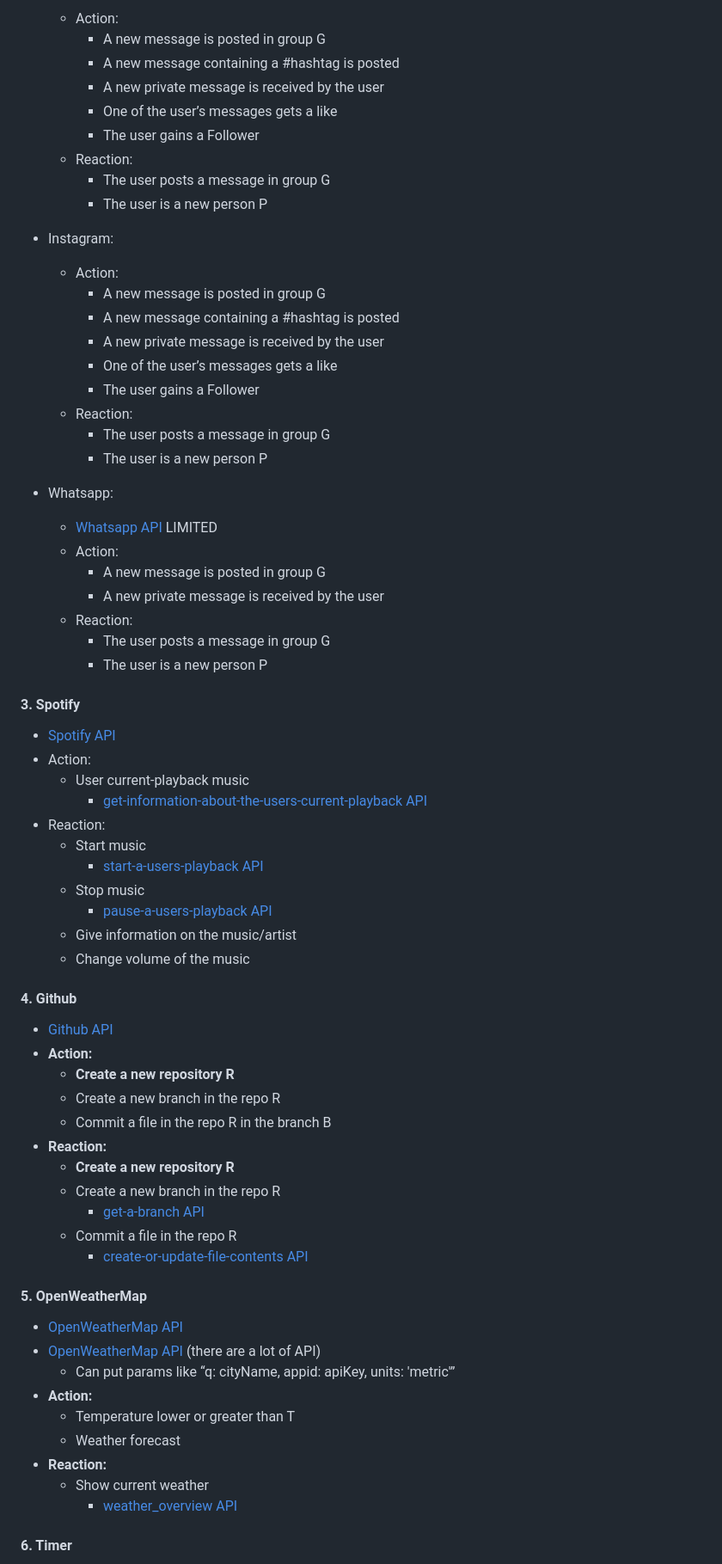
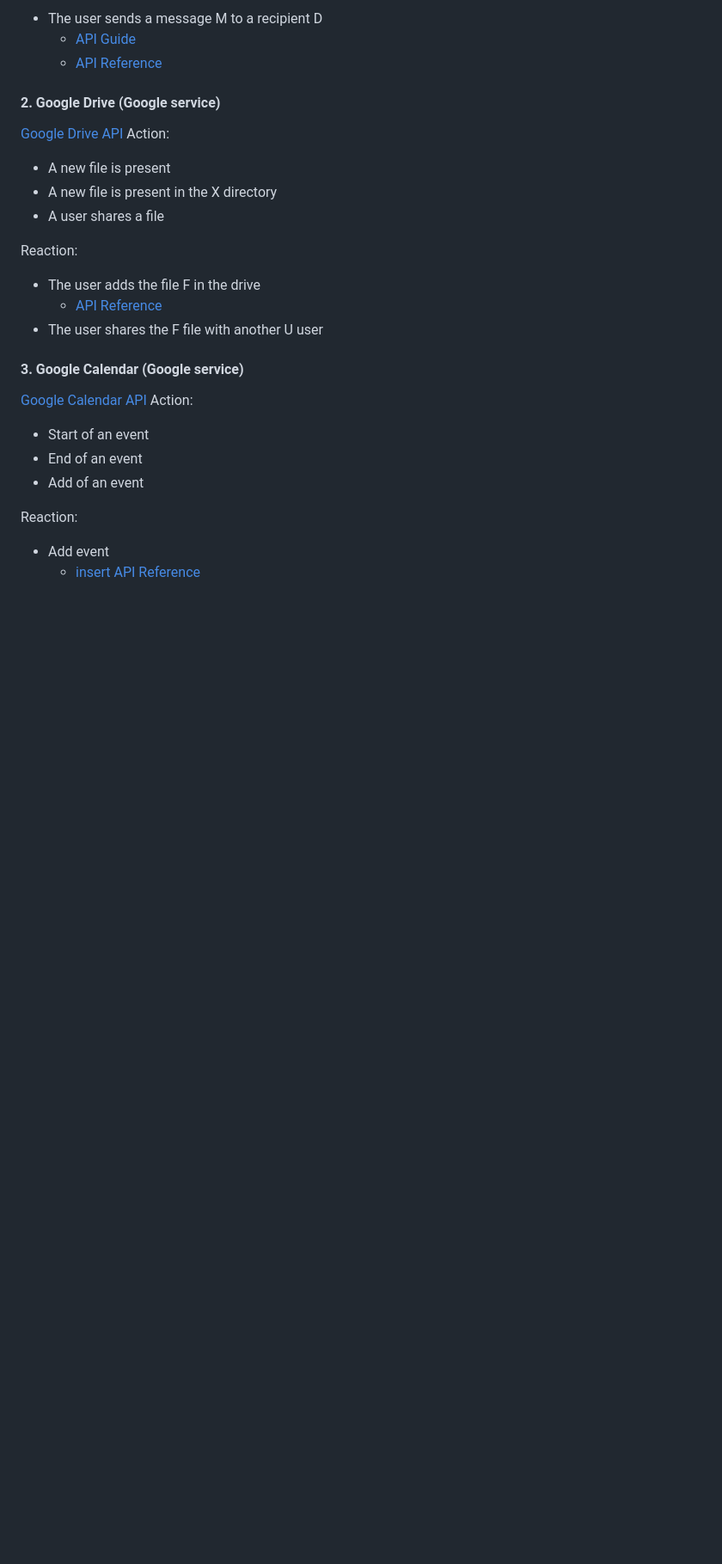
Before and after one commit to Epitouche/Perimeter, a Markdown page: docs/services.md, the part around one of its changes. Shown at 86% size. Rendered like a GitHub page; blank space fills up the shorter version.

```diff
--- a/docs/services.md
+++ b/docs/services.md
@@ -71,74 +52,34 @@ List the service we will serve
 
-  - Action:
-    - A new message is posted in group G
-    - A new message containing a #hashtag is posted
-    - A new private message is received by the user
-    - One of the user’s messages gets a like
-    - The user gains a Follower
-  - Reaction:
-    - The user posts a message in group G
-    - The user is a new person P
+- The user sends a message M to a recipient D
+  - [API Guide](https://developers.google.com/gmail/api/guides/sending)
+  - [API Reference](https://developers.google.com/gmail/api/reference/rest/v1/users.messages/send)
 
-- Instagram:
+#### 2. Google Drive (Google service)
 
-  - Action:
-    - A new message is posted in group G
-    - A new message containing a #hashtag is posted
-    - A new private message is received by the user
-    - One of the user’s messages gets a like
-    - The user gains a Follower
-  - Reaction:
-    - The user posts a message in group G
-    - The user is a new person P
+[Google Drive API](https://developers.google.com/drive)
+Action:
 
-- Whatsapp:
-  - [Whatsapp API](https://developers.facebook.com/docs/whatsapp) LIMITED
-  - Action:
-    - A new message is posted in group G
-    - A new private message is received by the user
-  - Reaction:
-    - The user posts a message in group G
-    - The user is a new person P
+- A new file is present
+- A new file is present in the X directory
+- A user shares a file
 
-#### 3. Spotify
+Reaction:
 
-- [Spotify API](https://developer.spotify.com/documentation/web-api)
-- Action:
-  - User current-playback music
-    - [get-information-about-the-users-current-playback API](https://developer.spotify.com/documentation/web-api/reference/get-information-about-the-users-current-playback)
-- Reaction:
-  - Start music
-    - [start-a-users-playback API](https://developer.spotify.com/documentation/web-api/reference/start-a-users-playback)
-  - Stop music
-    - [pause-a-users-playback API](https://developer.spotify.com/documentation/web-api/reference/pause-a-users-playback)
-  - Give information on the music/artist
-  - Change volume of the music
+- The user adds the file F in the drive
+  - [API Reference](https://developers.google.com/drive/api/reference/rest/v3/files/create)
+- The user shares the F file with another U user
 
-#### 4. Github
+#### 3. Google Calendar (Google service)
 
-- [Github API](https://docs.github.com/en/rest)
-- **Action:**
-  - **Create a new repository R**
-  - Create a new branch in the repo R
-  - Commit a file in the repo R in the branch B
-- **Reaction:**
-  - **Create a new repository R**
-  - Create a new branch in the repo R
-    - [get-a-branch API](https://docs.github.com/en/rest/branches/branches?apiVersion=2022-11-28#get-a-branch)
-  - Commit a file in the repo R
-    - [create-or-update-file-contents API](https://docs.github.com/en/rest/repos/contents?apiVersion=2022-11-28#create-or-update-file-contents)
+[Google Calendar API](https://developers.google.com/calendar)
+Action:
 
-#### 5. OpenWeatherMap
+- Start of an event
+- End of an event
+- Add of an event
 
-- [OpenWeatherMap API](http://api.openweathermap.org/data/2.5/weather)
-- [OpenWeatherMap API](https://openweathermap.org/api) (there are a lot of API)
-  - Can put params like “q: cityName, appid: apiKey, units: 'metric'”
-- **Action:**
-  - Temperature lower or greater than T
-  - Weather forecast
-- **Reaction:**
-  - Show current weather
-    - [weather_overview API](https://openweathermap.org/api/one-call-3#weather_overview)
+Reaction:
 
-#### 6. Timer
+- Add event
+  - [insert API Reference](https://developers.google.com/calendar/api/v3/reference/events/insert)
 
```
Also changed, not shown: other parts of docs/services.md (+204 -96 lines).
